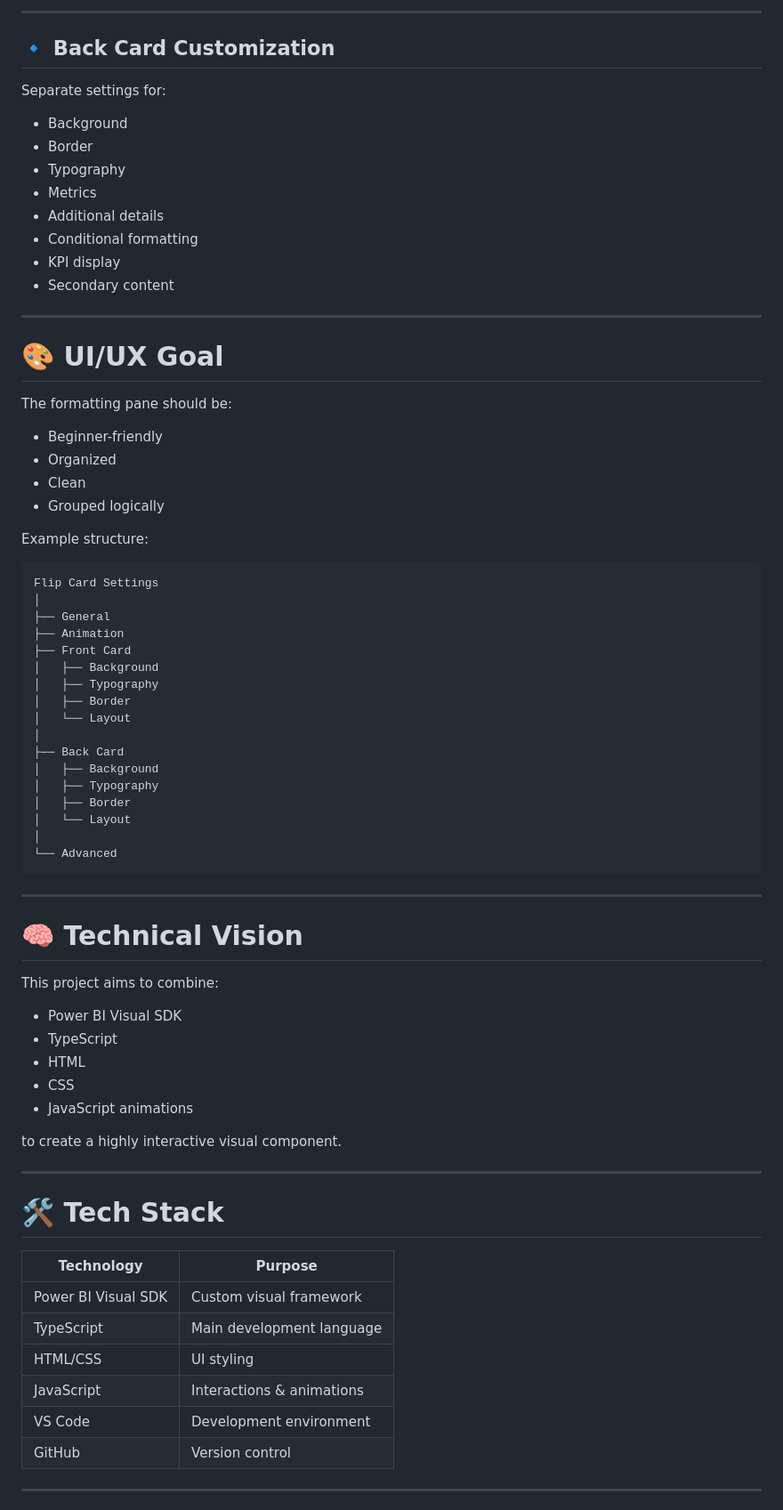
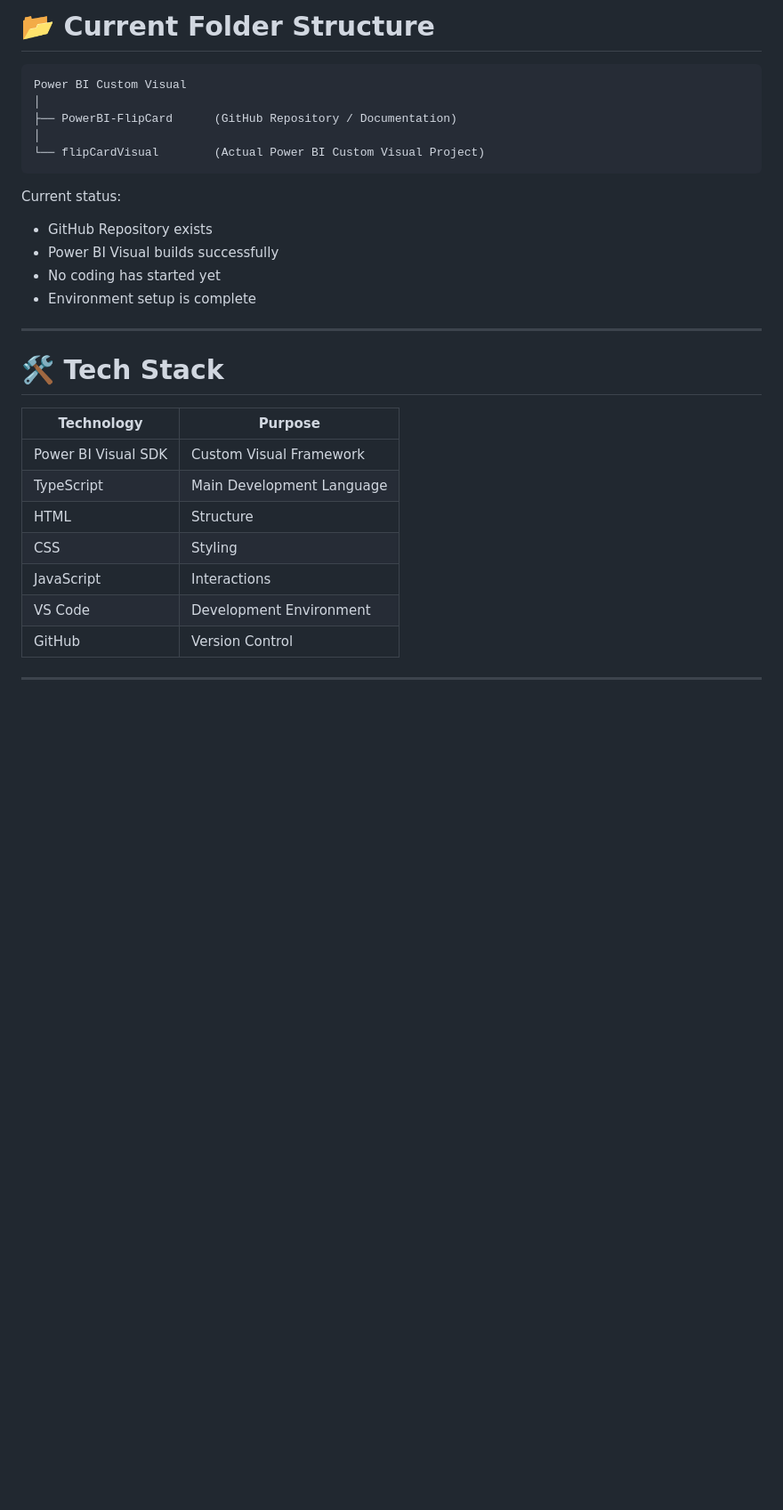
Before and after one commit to RonanVergara/PowerBI-FlipCard, a Markdown page: README.md, the part around one of its changes. Shown at 89% size. GitHub-like rendering; blank space fills up the shorter version.

````diff
--- a/README.md
+++ b/README.md
@@ -59,64 +47,19 @@ Users should be able to customize:
----
-
-## 🔹 Back Card Customization
-
-Separate settings for:
-
-* Background
-* Border
-* Typography
-* Metrics
-* Additional details
-* Conditional formatting
-* KPI display
-* Secondary content
-
----
-
-# 🎨 UI/UX Goal
-
-The formatting pane should be:
-
-* Beginner-friendly
-* Organized
-* Clean
-* Grouped logically
-
-Example structure:
+# 📂 Current Folder Structure
 
 ```plaintext
-Flip Card Settings
+Power BI Custom Visual
 │
-├── General
-├── Animation
-├── Front Card
-│   ├── Background
-│   ├── Typography
-│   ├── Border
-│   └── Layout
+├── PowerBI-FlipCard      (GitHub Repository / Documentation)
 │
-├── Back Card
-│   ├── Background
-│   ├── Typography
-│   ├── Border
-│   └── Layout
-│
-└── Advanced
+└── flipCardVisual        (Actual Power BI Custom Visual Project)
 ```
 
----
+Current status:
 
-# 🧠 Technical Vision
-
-This project aims to combine:
-
-* Power BI Visual SDK
-* TypeScript
-* HTML
-* CSS
-* JavaScript animations
-
-to create a highly interactive visual component.
+* GitHub Repository exists
+* Power BI Visual builds successfully
+* No coding has started yet
+* Environment setup is complete
 
 ---
 
@@ -124,12 +67,13 @@ to create a highly interactive visual component.
 
 | Technology          | Purpose                   |
 | ------------------- | ------------------------- |
-| Power BI Visual SDK | Custom visual framework   |
-| TypeScript          | Main development language |
-| HTML/CSS            | UI styling                |
-| JavaScript          | Interactions & animations |
-| VS Code             | Development environment   |
-| GitHub              | Version control           |
+| Power BI Visual SDK | Custom Visual Framework   |
+| TypeScript          | Main Development Language |
+| HTML                | Structure                 |
+| CSS                 | Styling                   |
+| JavaScript          | Interactions              |
+| VS Code             | Development Environment   |
+| GitHub              | Version Control           |
 
 ---
 
````
Also changed, not shown: other parts of README.md (+88 -79 lines).
